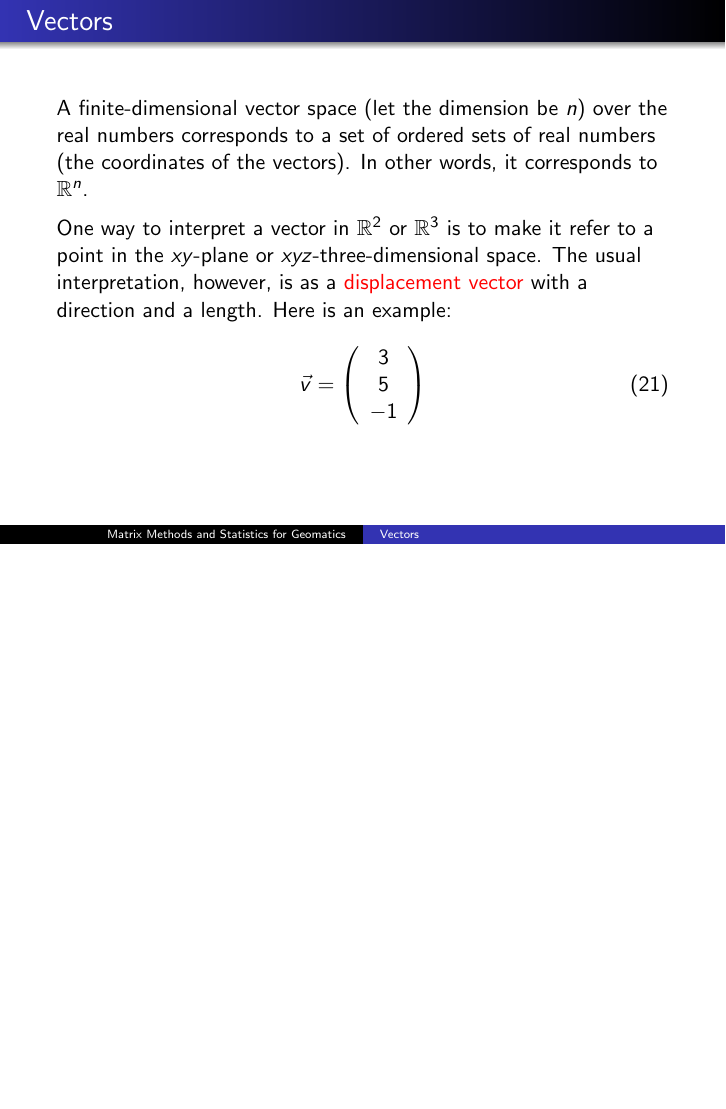
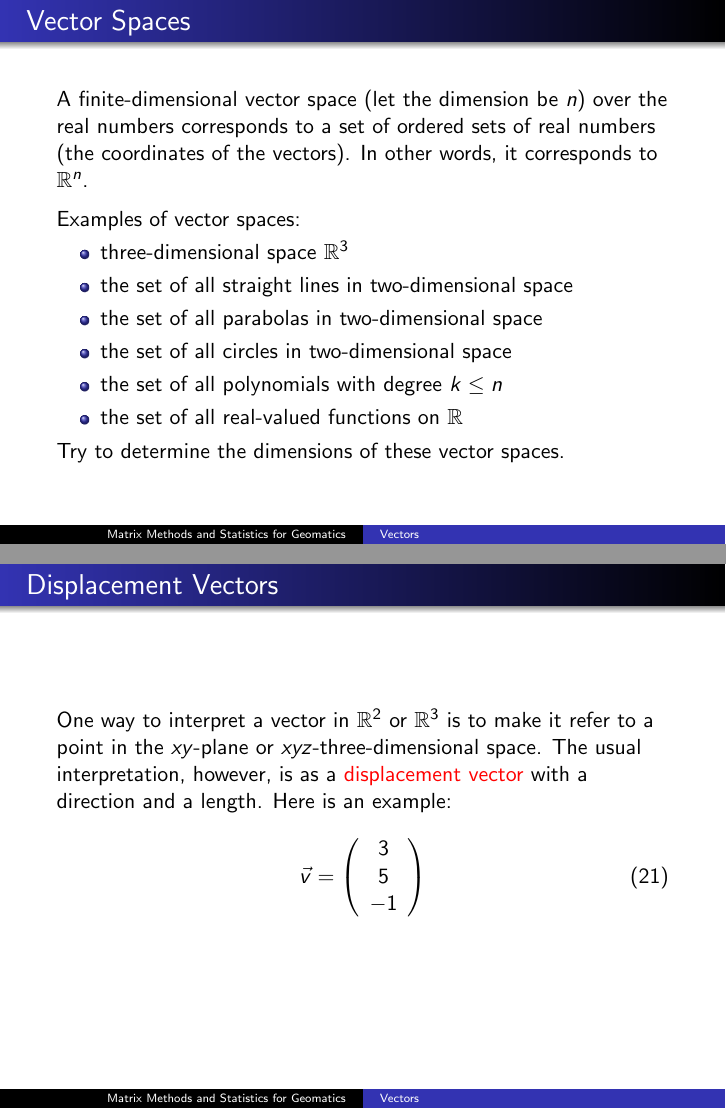
Before and after one commit to befu29aj/cocalc-4821, LaTeX slides (la-03-vectors.tex): page 16 of 33 before the commit and pages 16 and 17 of 34 after it, the two joined at a grey line, the shorter picture padded with empty space. Compiled offline with pdfLaTeX.

Commit message:
la-03-vectors.tex

```diff
--- a/la-03-vectors.tex
+++ b/la-03-vectors.tex
@@ -290,7 +290,7 @@ degree $n$ always have $n$ solutions in $\mathbb{C}$.
 \end{frame}
 
 \begin{frame}
-  \frametitle{Vectors}
+  \frametitle{Vector Spaces}
   A finite-dimensional vector space (let the dimension be $n$) over
   the real numbers corresponds to a set of ordered sets of real
   numbers (the coordinates of the vectors). In other words, it
@@ -298,6 +298,20 @@ degree $n$ always have $n$ solutions in $\mathbb{C}$.
 
 \medskip
 
+Examples of vector spaces:
+\begin{itemize}
+\item three-dimensional space $\mathbb{R}^{3}$
+\item the set of all straight lines in two-dimensional space
+\item the set of all parabolas in two-dimensional space
+\item the set of all circles in two-dimensional space
+\item the set of all polynomials with degree $k\leq{}n$
+\item the set of all real-valued functions on $\mathbb{R}$
+\end{itemize}
+Try to determine the dimensions of these vector spaces.
+\end{frame}
+
+\begin{frame}
+  \frametitle{Displacement Vectors}
   One way to interpret a vector in $\mathbb{R}^{2}$ or
   $\mathbb{R}^{3}$ is to make it refer to a point in the
   $xy$-plane or $xyz$-three-dimensional space. The usual
```
